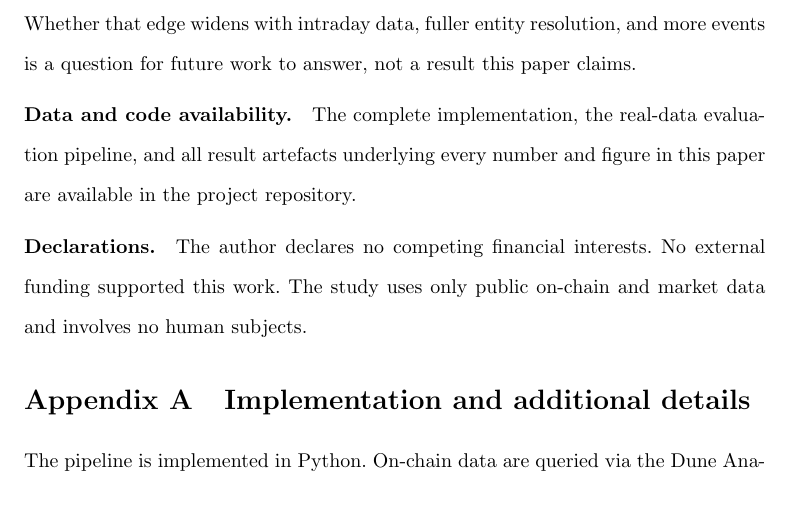
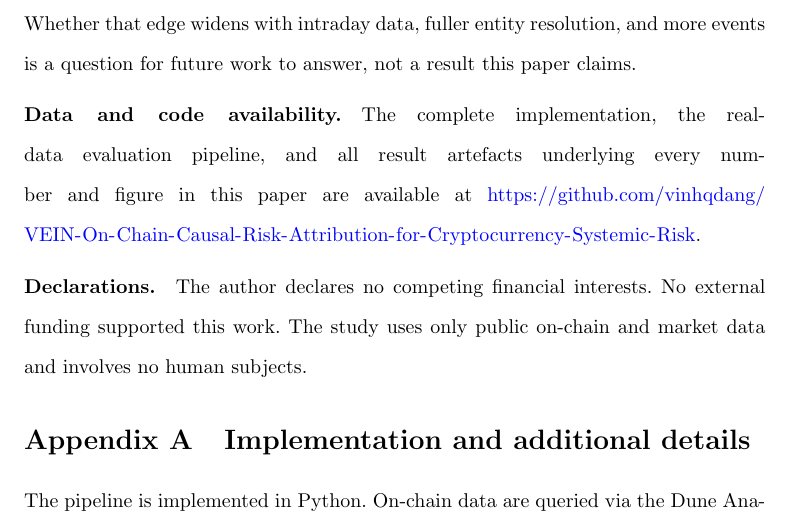
Before and after one commit to vinhqdang/VEIN-On-Chain-Causal-Risk-Attribution-for-Cryptocurrency-Systemic-Risk, a LaTeX paper (manuscript/vein_manuscript.tex): part of page 33 of 38, cut so that both start at the same text. Compiled offline with pdfLaTeX.

Commit message:
Link code/data availability statement to the GitHub repository

```diff
--- a/manuscript/vein_manuscript.tex
+++ b/manuscript/vein_manuscript.tex
@@ -1289,8 +1289,8 @@ to answer, not a result this paper claims.
 
 \bmhead{Data and code availability}
 The complete implementation, the real-data evaluation pipeline, and all result
-artefacts underlying every number and figure in this paper are available in the
-project repository.
+artefacts underlying every number and figure in this paper are available at
+\url{https://github.com/vinhqdang/VEIN-On-Chain-Causal-Risk-Attribution-for-Cryptocurrency-Systemic-Risk}.
 
 \bmhead{Declarations}
 The author declares no competing financial interests. No external funding
```
Also changed, not shown: manuscript/vein_manuscript.pdf.
